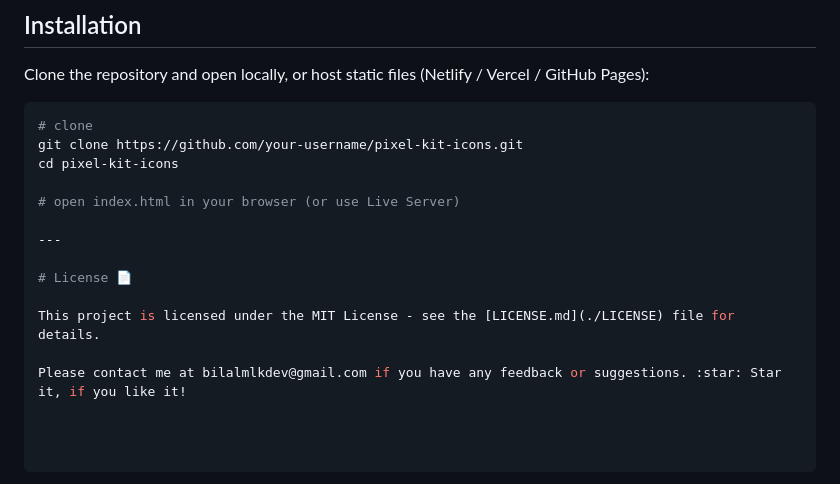
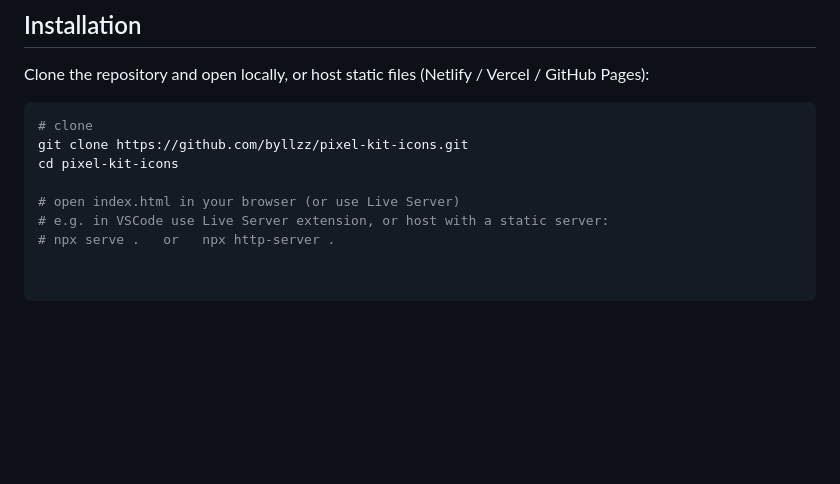
Before and after one commit to byllzz/pixel-kit-icons, a Markdown page: README.md, the part around one of its changes. Rendered like a GitHub page; blank space fills up the shorter version.

````diff
--- a/README.md
+++ b/README.md
@@ -66,15 +66,9 @@ Clone the repository and open locally, or host static files (Netlify / Vercel /
 
 ```bash
 # clone
-git clone https://github.com/your-username/pixel-kit-icons.git
+git clone https://github.com/byllzz/pixel-kit-icons.git
 cd pixel-kit-icons
 
 # open index.html in your browser (or use Live Server)
-
----
-
-# License 📄
-
-This project is licensed under the MIT License - see the [LICENSE.md](./LICENSE) file for details.
-
-Please contact me at bilalmlkdev@gmail.com if you have any feedback or suggestions. :star: Star it, if you like it!
+# e.g. in VSCode use Live Server extension, or host with a static server:
+# npx serve .   or   npx http-server .
````
Also changed, not shown: other parts of README.md (+1 -1 lines).
